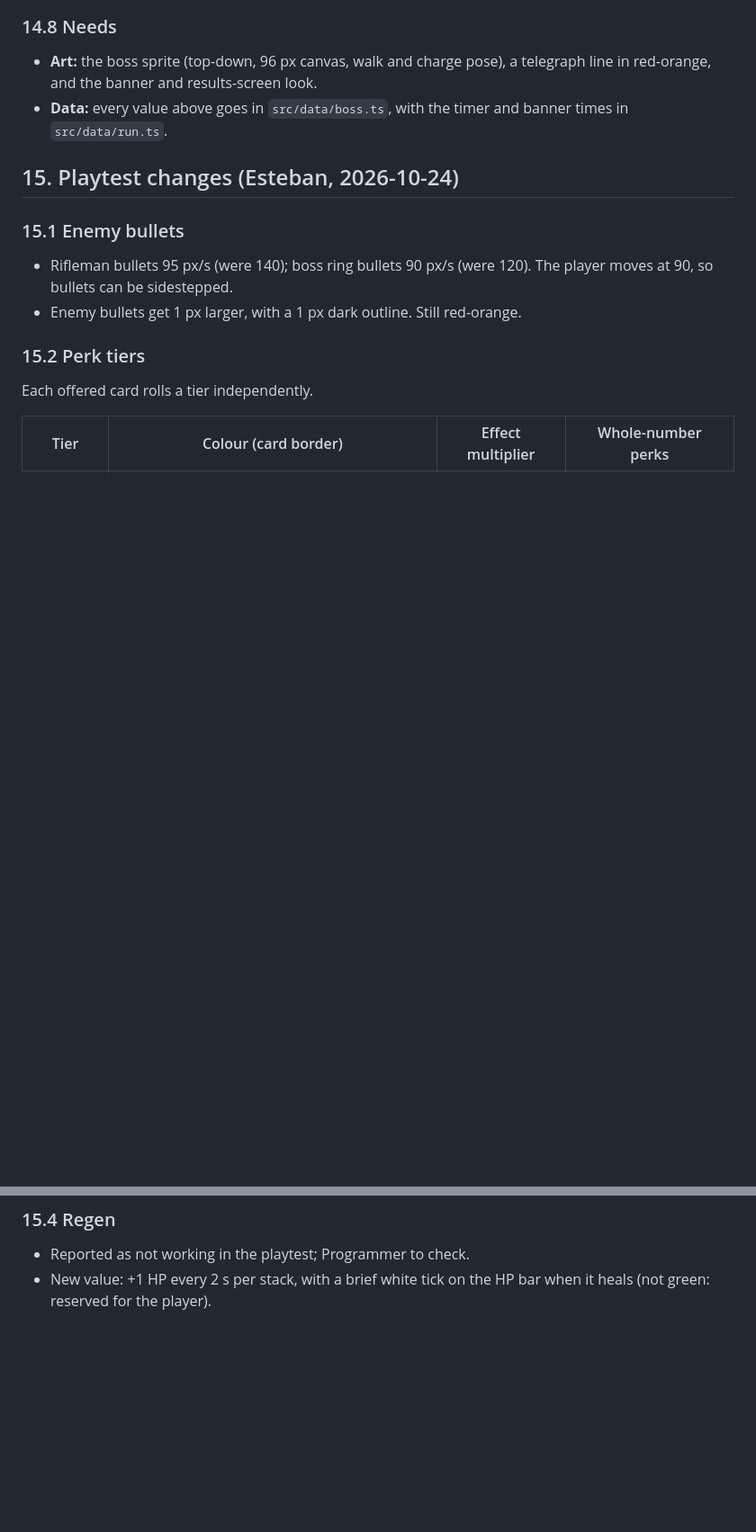
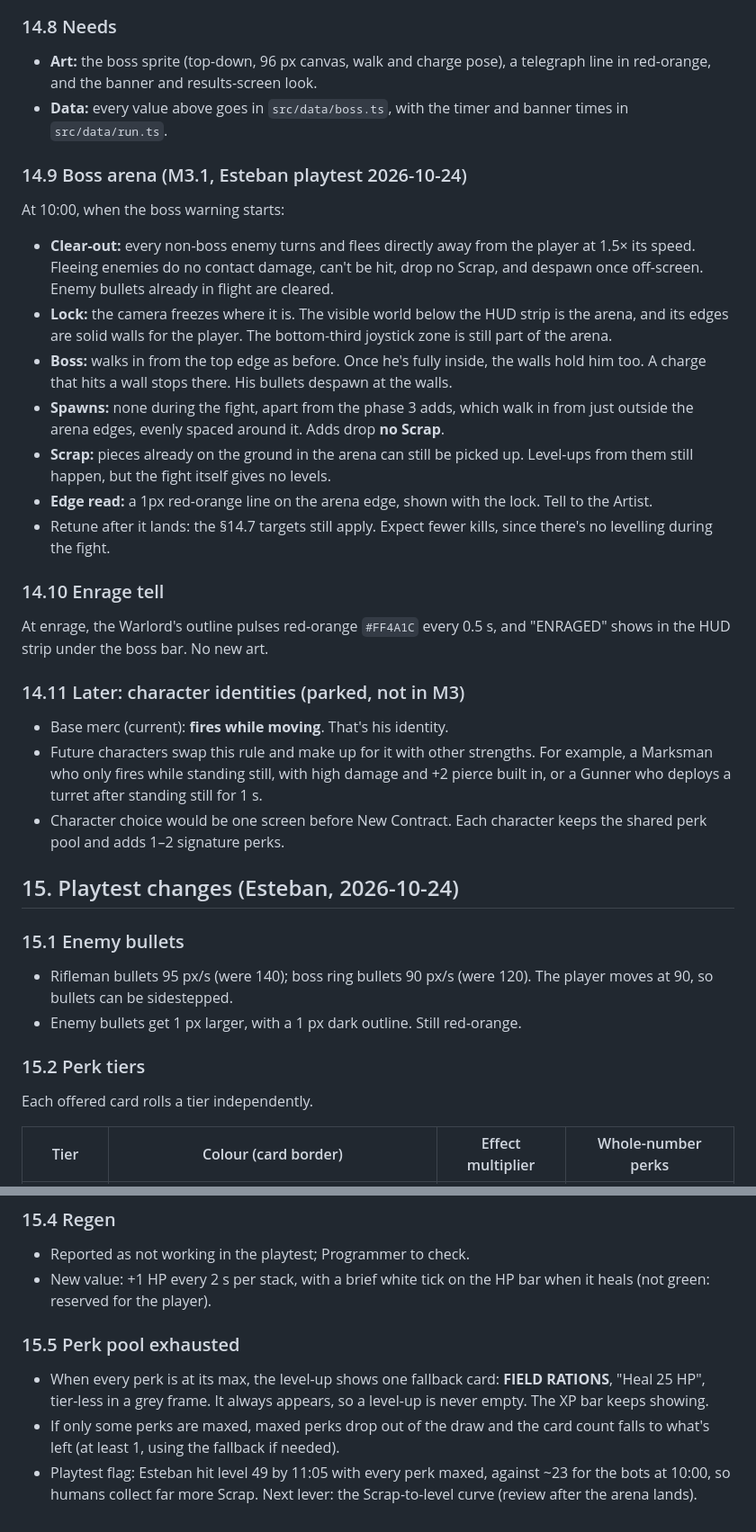
Before and after one commit to esetebanjimenez/contract-one, a Markdown page: docs/design.md, 2 parts joined by grey strips. Shown at 90% size. Drawn GitHub-style; blank space fills up the shorter version.

Commit message:
Design §14.9–14.11, §15.5: boss arena, enrage tell, parked characters, fallback card

```diff
--- a/docs/design.md
+++ b/docs/design.md
@@ -260,6 +259,24 @@ At 0 HP: a 0.5 s freeze, the banner "KIA", then the results screen. If the boss
 ### 14.8 Needs
 - **Art:** the boss sprite (top-down, 96 px canvas, walk and charge pose), a telegraph line in red-orange, and the banner and results-screen look.
 - **Data:** every value above goes in `src/data/boss.ts`, with the timer and banner times in `src/data/run.ts`.
+
+### 14.9 Boss arena (M3.1, Esteban playtest 2026-10-24)
+At 10:00, when the boss warning starts:
+- **Clear-out:** every non-boss enemy turns and flees directly away from the player at 1.5× its speed. Fleeing enemies do no contact damage, can't be hit, drop no Scrap, and despawn once off-screen. Enemy bullets already in flight are cleared.
+- **Lock:** the camera freezes where it is. The visible world below the HUD strip is the arena, and its edges are solid walls for the player. The bottom-third joystick zone is still part of the arena.
+- **Boss:** walks in from the top edge as before. Once he's fully inside, the walls hold him too. A charge that hits a wall stops there. His bullets despawn at the walls.
+- **Spawns:** none during the fight, apart from the phase 3 adds, which walk in from just outside the arena edges, evenly spaced around it. Adds drop **no Scrap**.
+- **Scrap:** pieces already on the ground in the arena can still be picked up. Level-ups from them still happen, but the fight itself gives no levels.
+- **Edge read:** a 1px red-orange line on the arena edge, shown with the lock. Tell to the Artist.
+- Retune after it lands: the §14.7 targets still apply. Expect fewer kills, since there's no levelling during the fight.
+
+### 14.10 Enrage tell
+At enrage, the Warlord's outline pulses red-orange `#FF4A1C` every 0.5 s, and "ENRAGED" shows in the HUD strip under the boss bar. No new art.
+
+### 14.11 Later: character identities (parked, not in M3)
+- Base merc (current): **fires while moving**. That's his identity.
+- Future characters swap this rule and make up for it with other strengths. For example, a Marksman who only fires while standing still, with high damage and +2 pierce built in, or a Gunner who deploys a turret after standing still for 1 s.
+- Character choice would be one screen before New Contract. Each character keeps the shared perk pool and adds 1–2 signature perks.
 
 ## 15. Playtest changes (Esteban, 2026-10-24)
 
@@ -316,3 +333,8 @@ Tier odds by player level (Common / Rare / Epic / Mythic):
 ### 15.4 Regen
 - Reported as not working in the playtest; Programmer to check.
 - New value: +1 HP every 2 s per stack, with a brief white tick on the HP bar when it heals (not green: reserved for the player).
+
+### 15.5 Perk pool exhausted
+- When every perk is at its max, the level-up shows one fallback card: **FIELD RATIONS**, "Heal 25 HP", tier-less in a grey frame. It always appears, so a level-up is never empty. The XP bar keeps showing.
+- If only some perks are maxed, maxed perks drop out of the draw and the card count falls to what's left (at least 1, using the fallback if needed).
+- Playtest flag: Esteban hit level 49 by 11:05 with every perk maxed, against ~23 for the bots at 10:00, so humans collect far more Scrap. Next lever: the Scrap-to-level curve (review after the arena lands).
```
Also changed, not shown: other parts of docs/design.md (+1 -2 lines).
